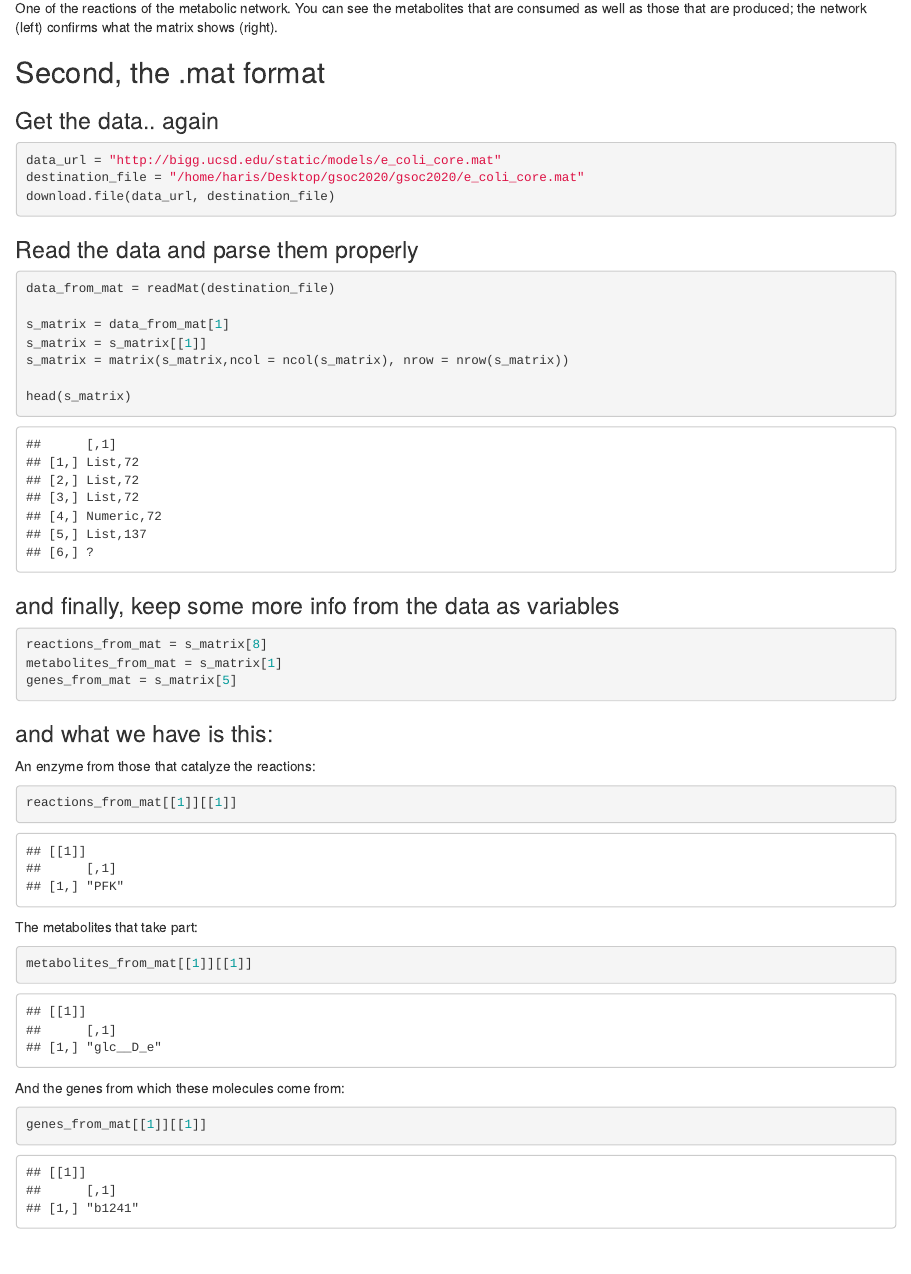
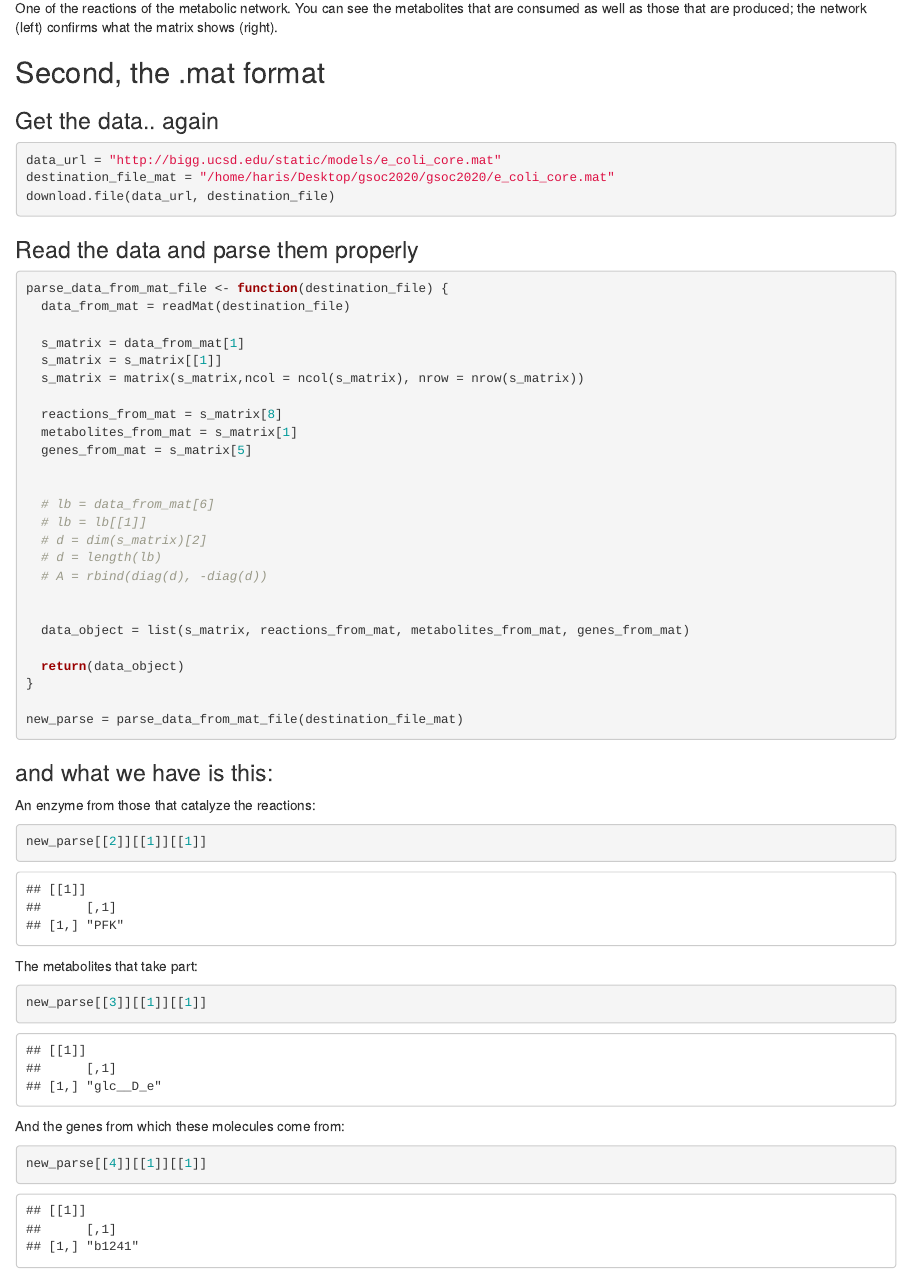
Before and after one commit to hariszaf/gsoc2020, an R Markdown document (medium_again.Rmd): the page in a window 1100 px wide, from 2590 px down. The pictures show the output file medium_again.html that the author committed with the source, opened offline.

Commit message:
medium with function

````diff
--- a/medium_again.Rmd
+++ b/medium_again.Rmd
@@ -66,44 +66,57 @@ knitr::include_graphics("https://raw.githubusercontent.com/hariszaf/gsoc2020/mas
 ### Get the data.. again
 ```{r get_the_data_again}
 data_url = "http://bigg.ucsd.edu/static/models/e_coli_core.mat"
-destination_file = "/home/haris/Desktop/gsoc2020/gsoc2020/e_coli_core.mat"
+destination_file_mat = "/home/haris/Desktop/gsoc2020/gsoc2020/e_coli_core.mat"
 download.file(data_url, destination_file)
 ```
 
 ### Read the data and parse them properly
 ```{r read_mat_file}
-data_from_mat = readMat(destination_file)
 
-s_matrix = data_from_mat[1]
-s_matrix = s_matrix[[1]]
-s_matrix = matrix(s_matrix,ncol = ncol(s_matrix), nrow = nrow(s_matrix))
+parse_data_from_mat_file <- function(destination_file) {
+  data_from_mat = readMat(destination_file)
 
-head(s_matrix)
+  s_matrix = data_from_mat[1]
+  s_matrix = s_matrix[[1]]
+  s_matrix = matrix(s_matrix,ncol = ncol(s_matrix), nrow = nrow(s_matrix))
+
+  reactions_from_mat = s_matrix[8]
+  metabolites_from_mat = s_matrix[1]
+  genes_from_mat = s_matrix[5]
+
+
+  # lb = data_from_mat[6]
+  # lb = lb[[1]]
+  # d = dim(s_matrix)[2]
+  # d = length(lb)
+  # A = rbind(diag(d), -diag(d))
+
+
+  data_object = list(s_matrix, reactions_from_mat, metabolites_from_mat, genes_from_mat)
+
+  return(data_object)
+}
+
+new_parse = parse_data_from_mat_file(destination_file_mat)
+
 ```
 
 
-### and finally, keep some more info from the data as variables
 
-```{r mat_variables}
-reactions_from_mat = s_matrix[8]
-metabolites_from_mat = s_matrix[1]
-genes_from_mat = s_matrix[5]
-
-```
 
 ### and what we have is this:
 
 An enzyme from those that catalyze the reactions:
 ```{r show_1}
-reactions_from_mat[[1]][[1]]
+new_parse[[2]][[1]][[1]]
 ```
 The metabolites that take part:
 ```{r show_2}
-metabolites_from_mat[[1]][[1]]
+new_parse[[3]][[1]][[1]]
 ```
 And the genes from which these molecules come from:
 ```{r show_3}
-genes_from_mat[[1]][[1]]
+new_parse[[4]][[1]][[1]]
 ```
 
 
````
Also changed, not shown: medium_again.html, medium_again.md, 1 other file.
